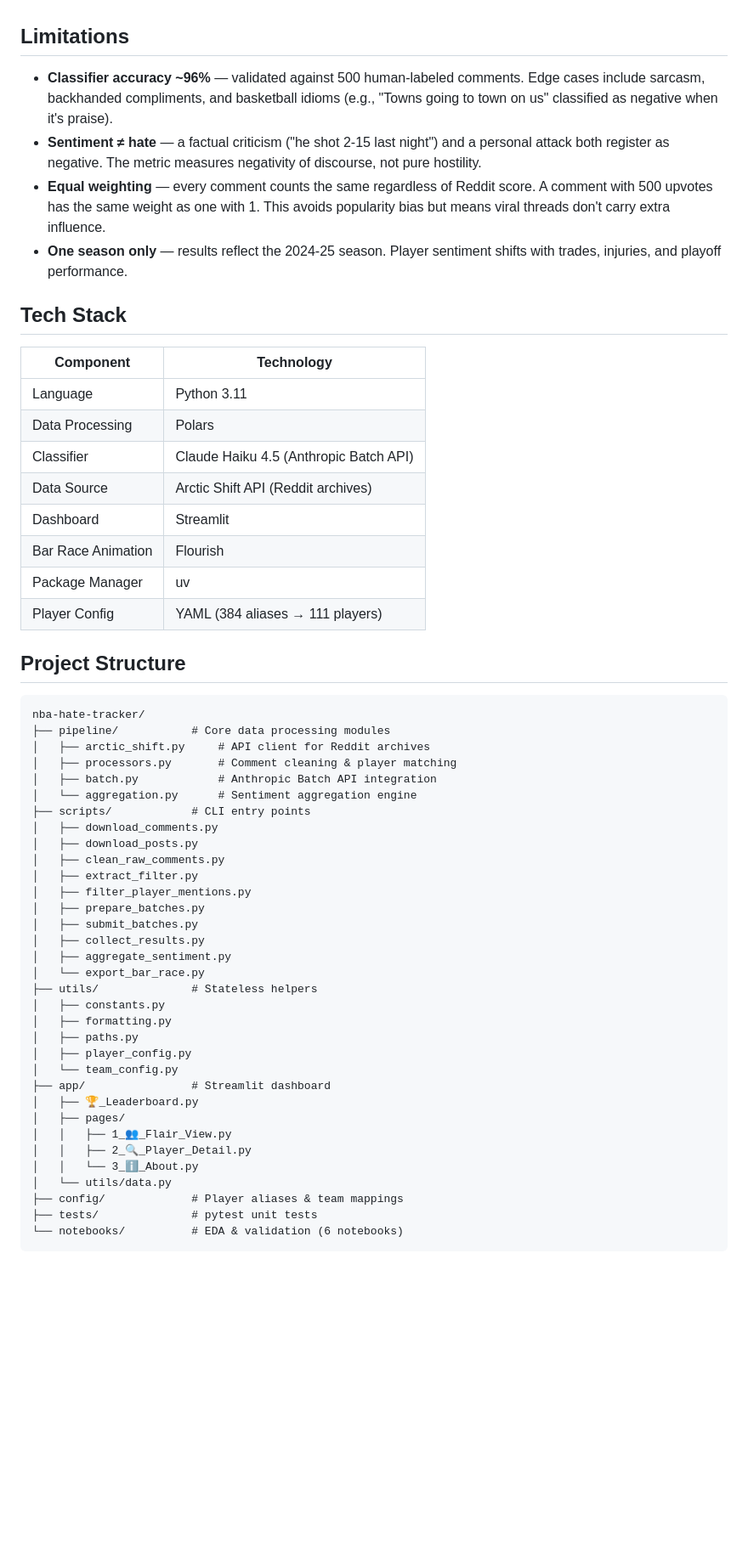
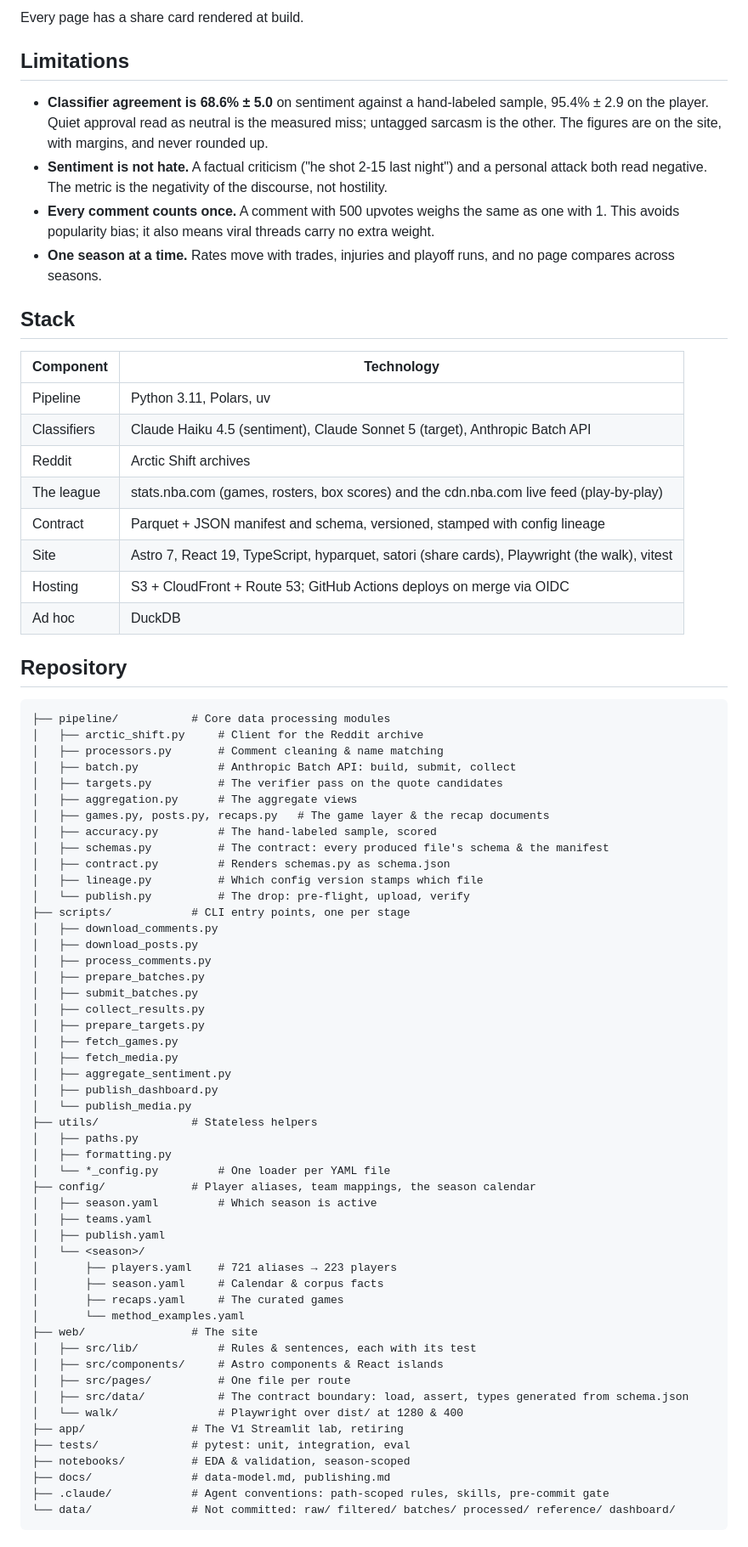
Before and after one commit to oluobiri/nba-hate-tracker, a Markdown page: README.md, the part around the change printed below. Shown: that part at 85% size. Rendered like a GitHub page; blank space fills up the shorter version.

````diff
--- a/README.md
+++ b/README.md
@@ -73,58 +115,76 @@ Each comment is classified as **negative**, **neutral**, or **positive** with a
+Every page has a share card rendered at build.
 
 ## Limitations
 
-- **Classifier accuracy ~96%** — validated against 500 human-labeled comments. Edge cases include sarcasm, backhanded compliments, and basketball idioms (e.g., "Towns going to town on us" classified as negative when it's praise).
-- **Sentiment ≠ hate** — a factual criticism ("he shot 2-15 last night") and a personal attack both register as negative. The metric measures negativity of discourse, not pure hostility.
-- **Equal weighting** — every comment counts the same regardless of Reddit score. A comment with 500 upvotes has the same weight as one with 1. This avoids popularity bias but means viral threads don't carry extra influence.
-- **One season only** — results reflect the 2024-25 season. Player sentiment shifts with trades, injuries, and playoff performance.
+- **Classifier agreement is 68.6% ± 5.0** on sentiment against a hand-labeled sample, 95.4% ± 2.9 on the player. Quiet approval read as neutral is the measured miss; untagged sarcasm is the other. The figures are on the site, with margins, and never rounded up.
+- **Sentiment is not hate.** A factual criticism ("he shot 2-15 last night") and a personal attack both read negative. The metric is the negativity of the discourse, not hostility.
+- **Every comment counts once.** A comment with 500 upvotes weighs the same as one with 1. This avoids popularity bias; it also means viral threads carry no extra weight.
+- **One season at a time.** Rates move with trades, injuries and playoff runs, and no page compares across seasons.
 
-## Tech Stack
+## Stack
 
 | Component | Technology |
 |-----------|------------|
-| Language | Python 3.11 |
-| Data Processing | Polars |
-| Classifier | Claude Haiku 4.5 (Anthropic Batch API) |
-| Data Source | Arctic Shift API (Reddit archives) |
-| Dashboard | Streamlit |
-| Bar Race Animation | Flourish |
-| Package Manager | uv |
-| Player Config | YAML (384 aliases → 111 players) |
+| Pipeline | Python 3.11, Polars, uv |
+| Classifiers | Claude Haiku 4.5 (sentiment), Claude Sonnet 5 (target), Anthropic Batch API |
+| Reddit | Arctic Shift archives |
+| The league | stats.nba.com (games, rosters, box scores) and the cdn.nba.com live feed (play-by-play) |
+| Contract | Parquet + JSON manifest and schema, versioned, stamped with config lineage |
+| Site | Astro 7, React 19, TypeScript, hyparquet, satori (share cards), Playwright (the walk), vitest |
+| Hosting | S3 + CloudFront + Route 53; GitHub Actions deploys on merge via OIDC |
+| Ad hoc | DuckDB |
 
-## Project Structure
+## Repository
 
 ```
-nba-hate-tracker/
 ├── pipeline/           # Core data processing modules
-│   ├── arctic_shift.py     # API client for Reddit archives
-│   ├── processors.py       # Comment cleaning & player matching
-│   ├── batch.py            # Anthropic Batch API integration
-│   └── aggregation.py      # Sentiment aggregation engine
-├── scripts/            # CLI entry points
+│   ├── arctic_shift.py     # Client for the Reddit archive
+│   ├── processors.py       # Comment cleaning & name matching
+│   ├── batch.py            # Anthropic Batch API: build, submit, collect
+│   ├── targets.py          # The verifier pass on the quote candidates
+│   ├── aggregation.py      # The aggregate views
+│   ├── games.py, posts.py, recaps.py   # The game layer & the recap documents
+│   ├── accuracy.py         # The hand-labeled sample, scored
+│   ├── schemas.py          # The contract: every produced file's schema & the manifest
+│   ├── contract.py         # Renders schemas.py as schema.json
+│   ├── lineage.py          # Which config version stamps which file
+│   └── publish.py          # The drop: pre-flight, upload, verify
+├── scripts/            # CLI entry points, one per stage
 │   ├── download_comments.py
 │   ├── download_posts.py
-│   ├── clean_raw_comments.py
-│   ├── extract_filter.py
-│   ├── filter_player_mentions.py
+│   ├── process_comments.py
 │   ├── prepare_batches.py
 │   ├── submit_batches.py
 │   ├── collect_results.py
+│   ├── prepare_targets.py
+│   ├── fetch_games.py
+│   ├── fetch_media.py
 │   ├── aggregate_sentiment.py
-│   └── export_bar_race.py
+│   ├── publish_dashboard.py
+│   └── publish_media.py
 ├── utils/              # Stateless helpers
-│   ├── constants.py
+│   ├── paths.py
 │   ├── formatting.py
-│   ├── paths.py
-│   ├── player_config.py
-│   └── team_config.py
-├── app/                # Streamlit dashboard
-│   ├── 🏆_Leaderboard.py
-│   ├── pages/
-│   │   ├── 1_👥_Flair_View.py
-│   │   ├── 2_🔍_Player_Detail.py
-│   │   └── 3_ℹ️_About.py
-│   └── utils/data.py
-├── config/             # Player aliases & team mappings
-├── tests/              # pytest unit tests
-└── notebooks/          # EDA & validation (6 notebooks)
+│   └── *_config.py         # One loader per YAML file
+├── config/             # Player aliases, team mappings, the season calendar
+│   ├── season.yaml         # Which season is active
+│   ├── teams.yaml
+│   ├── publish.yaml
+│   └── <season>/
+│       ├── players.yaml    # 721 aliases → 223 players
+│       ├── season.yaml     # Calendar & corpus facts
+│       ├── recaps.yaml     # The curated games
+│       └── method_examples.yaml
+├── web/                # The site
+│   ├── src/lib/            # Rules & sentences, each with its test
+│   ├── src/components/     # Astro components & React islands
+│   ├── src/pages/          # One file per route
+│   ├── src/data/           # The contract boundary: load, assert, types generated from schema.json
+│   └── walk/               # Playwright over dist/ at 1280 & 400
+├── app/                # The V1 Streamlit lab, retiring
+├── tests/              # pytest: unit, integration, eval
+├── notebooks/          # EDA & validation, season-scoped
+├── docs/               # data-model.md, publishing.md
+├── .claude/            # Agent conventions: path-scoped rules, skills, pre-commit gate
+└── data/               # Not committed: raw/ filtered/ batches/ processed/ reference/ dashboard/
 ```
````
Also changed, not shown: other parts of README.md (+120 -54 lines), docs/assets/pipeline.png (added).
